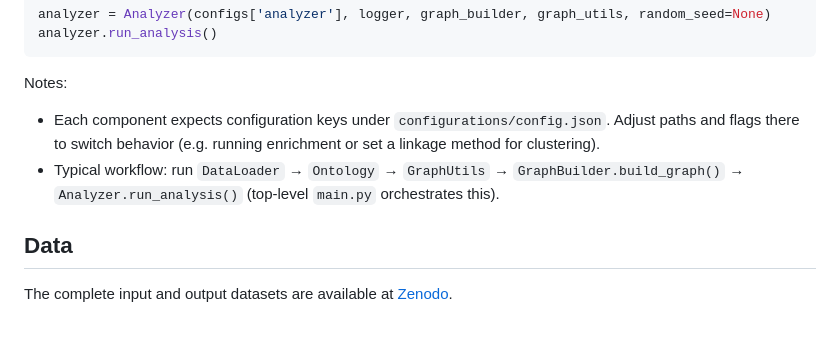
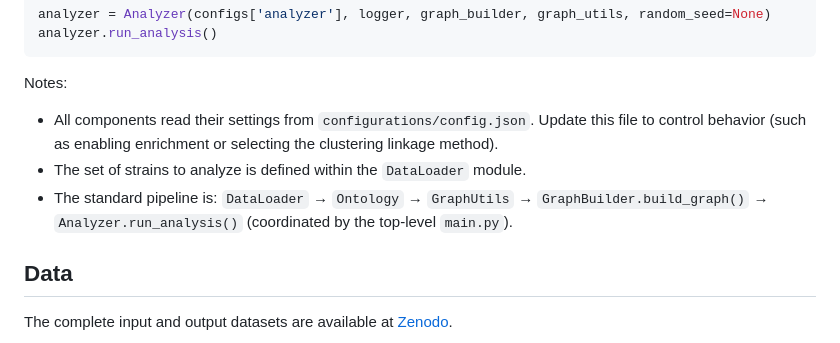
Before and after one commit to ShaniCohen/sRNA-BP-cross-species, a Markdown page: README.md, the part around the change. Rendered like a GitHub page.

````diff
--- a/README.md
+++ b/README.md
@@ -103,8 +103,9 @@ analyzer.run_analysis()
 ```
 
 Notes:
-- Each component expects configuration keys under `configurations/config.json`. Adjust paths and flags there to switch behavior (e.g. running enrichment or set a linkage method for clustering).
-- Typical workflow: run `DataLoader` → `Ontology` → `GraphUtils` → `GraphBuilder.build_graph()` → `Analyzer.run_analysis()` (top-level `main.py` orchestrates this).
+- All components read their settings from `configurations/config.json`. Update this file to control behavior (such as enabling enrichment or selecting the clustering linkage method).
+- The set of strains to analyze is defined within the `DataLoader` module.
+- The standard pipeline is: `DataLoader` → `Ontology` → `GraphUtils` → `GraphBuilder.build_graph()` → `Analyzer.run_analysis()` (coordinated by the top-level `main.py`).
 
 
 ## Data
````
